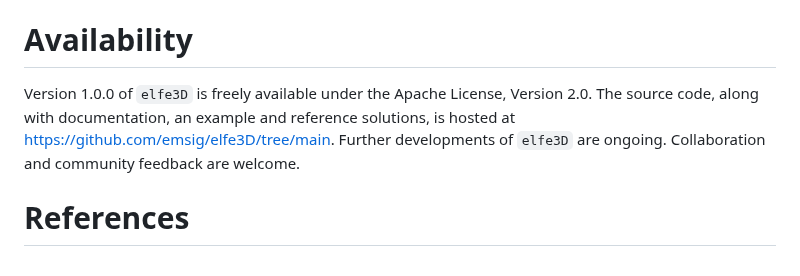
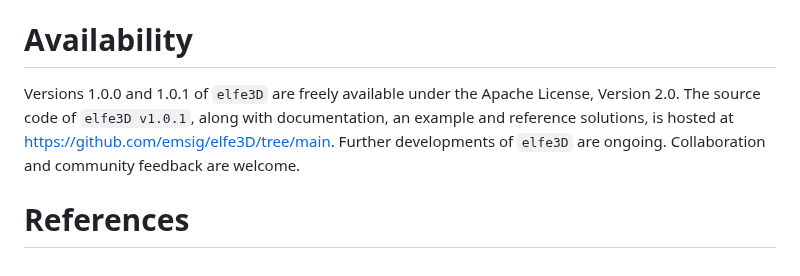
Before and after one commit to emsig/elfe3D, a Markdown page: paper.md, the part around the change. Rendered like a GitHub page.

```diff
--- a/paper.md
+++ b/paper.md
@@ -84,7 +84,7 @@ The orginal code development was financed by the Smart Exploration project (Euro
 My acknoledgements also go to the `MUMPS` and `TetGen` developers as well as to Dieter Werthmüller, who helped with making `elfe3D` open-source and kindly offered to host `elfe3D` in the `emsig` project.
 
 # Availability
-Version 1.0.0 of `elfe3D` is freely available under the Apache License, Version 2.0. The source code, along with documentation, an example and reference solutions, is hosted at https://github.com/emsig/elfe3D/tree/main. Further developments of `elfe3D` are ongoing. Collaboration and community feedback are welcome.
+Versions 1.0.0 and 1.0.1 of `elfe3D` are freely available under the Apache License, Version 2.0. The source code of `elfe3D v1.0.1`, along with documentation, an example and reference solutions, is hosted at [https://github.com/emsig/elfe3D/tree/main](https://github.com/emsig/elfe3D/tree/JOSS_paper). Further developments of `elfe3D` are ongoing. Collaboration and community feedback are welcome.
 
 
 
```
